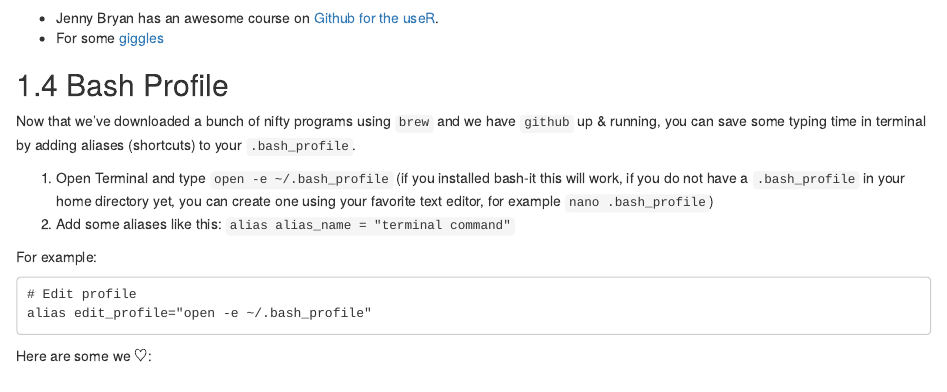
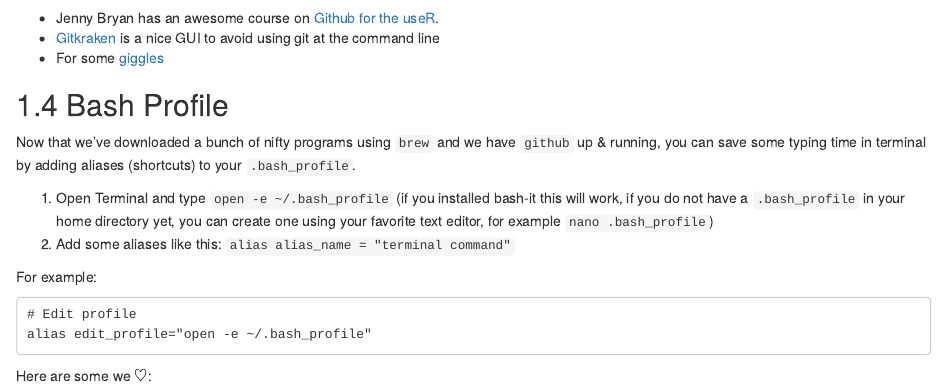
Before and after one commit to vandybgsa/handbook, an R Markdown document (01-computer.Rmd): the page in a window 1100 px wide, from 1870 px down. Rendered offline with R 4.5, knitr and Pandoc, with nearby package versions; drawn as R Markdown's standard HTML page in place of the format the file asks for.

Commit message:
add Gitkraken link

```diff
--- a/01-computer.Rmd
+++ b/01-computer.Rmd
@@ -95,6 +95,7 @@ If you do not already have one, set up a [github account](https://github.com) --
 ![](http://imgs.xkcd.com/comics/git.png)
 
 * Jenny Bryan has an awesome course on [Github for the useR](http://happygitwithr.com/).
+* [Gitkraken](https://www.gitkraken.com/) is a nice GUI to avoid using git at the command line
 * For some [giggles](http://www.commitlogsfromlastnight.com)
 
 ## Bash Profile
```
